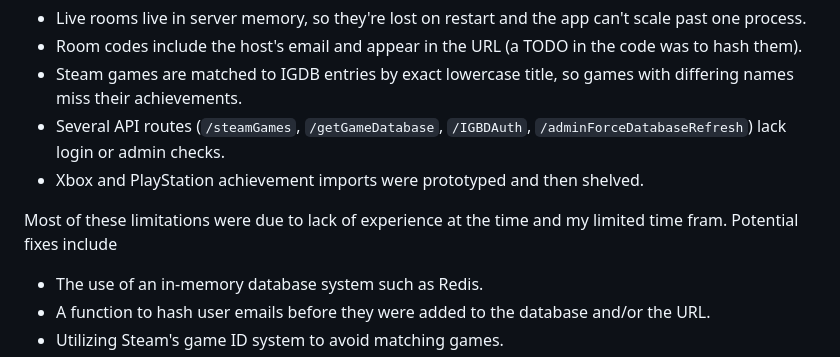
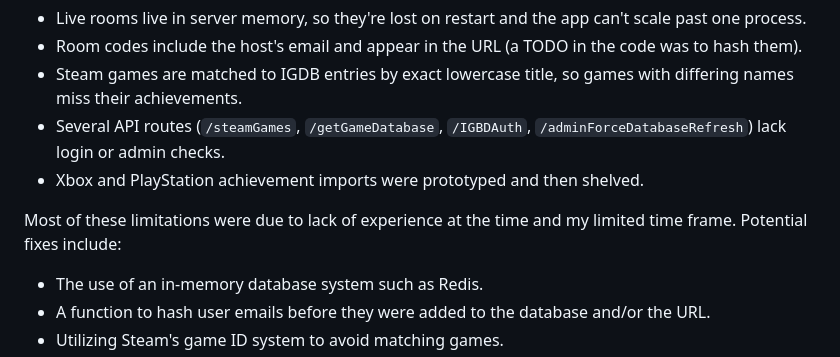
Before and after one commit to ColbyNeves1999/GameQuestBingo, a Markdown page: README.md, the part around the change. Rendered like a GitHub page.

Commit message:
Fix typo and enhance README content
Corrected a typo and improved clarity in the README.

```diff
--- a/README.md
+++ b/README.md
@@ -103,7 +103,7 @@ The game catalog fills on the weekly schedule, or immediately from the admin pag
 - Several API routes (`/steamGames`, `/getGameDatabase`, `/IGBDAuth`, `/adminForceDatabaseRefresh`) lack login or admin checks.
 - Xbox and PlayStation achievement imports were prototyped and then shelved.
 
-Most of these limitations were due to lack of experience at the time and my limited time fram. Potential fixes include
+Most of these limitations were due to lack of experience at the time and my limited time frame. Potential fixes include:
 - The use of an in-memory database system such as Redis.
 - A function to hash user emails before they were added to the database and/or the URL.
 - Utilizing Steam's game ID system to avoid matching games.
```
